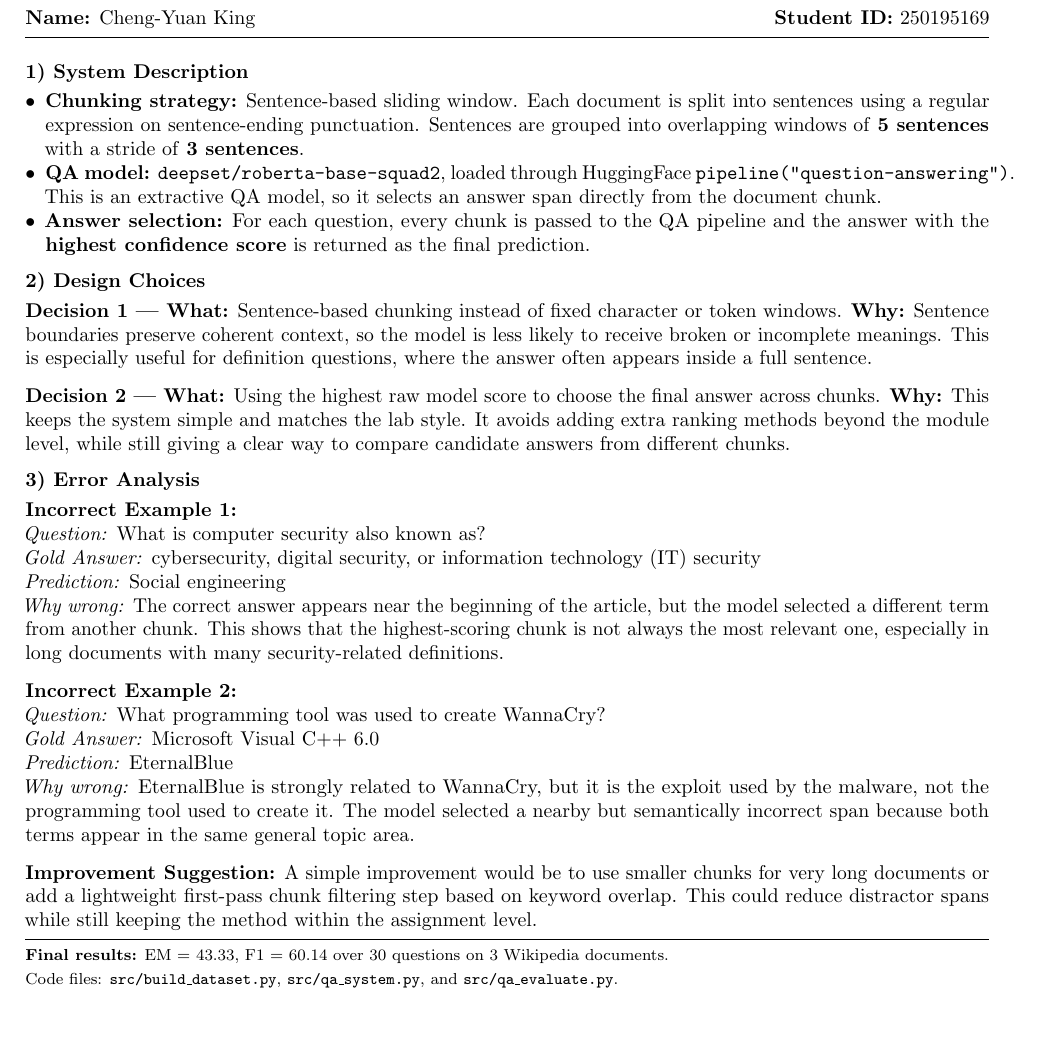
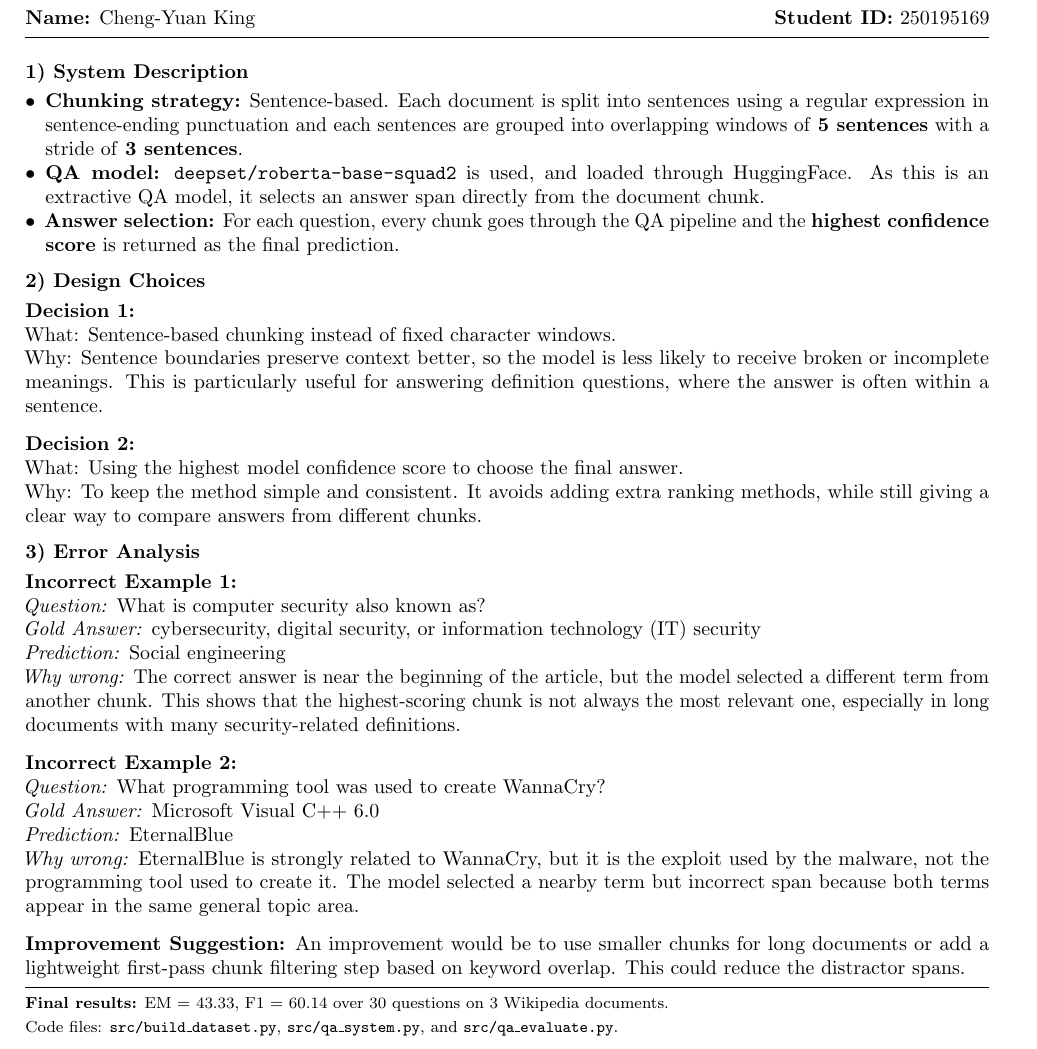
Before and after one commit to rosscyking1115/com6513-qa-assistant, a LaTeX document (report.tex): part of the page, cut so that both start at the same text, the shorter picture padded with empty space. Compiled offline with pdfLaTeX.

Commit message:
Updated report and uploaded license

```diff
--- a/report.tex
+++ b/report.tex
@@ -34,18 +34,22 @@
 \section*{1) System Description}
 
 \begin{itemize}
-  \item \textbf{Chunking strategy:} Sentence-based sliding window. Each document is split into sentences using a regular expression on sentence-ending punctuation. Sentences are grouped into overlapping windows of \textbf{5 sentences} with a stride of \textbf{3 sentences}.
-  \item \textbf{QA model:} \texttt{deepset/roberta-base-squad2}, loaded through HuggingFace \texttt{pipeline("question-answering")}. This is an extractive QA model, so it selects an answer span directly from the document chunk.
-  \item \textbf{Answer selection:} For each question, every chunk is passed to the QA pipeline and the answer with the \textbf{highest confidence score} is returned as the final prediction.
+  \item \textbf{Chunking strategy:} Sentence-based. Each document is split into sentences using a regular expression in sentence-ending punctuation and each sentences are grouped into overlapping windows of \textbf{5 sentences} with a stride of \textbf{3 sentences}.
+  \item \textbf{QA model:} \texttt{deepset/roberta-base-squad2} is used, and loaded through HuggingFace. As this is an extractive QA model, it selects an answer span directly from the document chunk.
+  \item \textbf{Answer selection:} For each question, every chunk goes through the QA pipeline and the \textbf{highest confidence score} is returned as the final prediction.
 \end{itemize}
 
 \section*{2) Design Choices}
 
-\noindent\textbf{Decision 1 — What:} Sentence-based chunking instead of fixed character or token windows. \textbf{Why:} Sentence boundaries preserve coherent context, so the model is less likely to receive broken or incomplete meanings. This is especially useful for definition questions, where the answer often appears inside a full sentence.
+\noindent\textbf{Decision 1:}\\
+{What:} Sentence-based chunking instead of fixed character windows.\\
+{Why:} Sentence boundaries preserve context better, so the model is less likely to receive broken or incomplete meanings. This is particularly useful for answering definition questions, where the answer is often within a sentence.
 
 \vspace{4pt}
 
-\noindent\textbf{Decision 2 — What:} Using the highest raw model score to choose the final answer across chunks. \textbf{Why:} This keeps the system simple and matches the lab style. It avoids adding extra ranking methods beyond the module level, while still giving a clear way to compare candidate answers from different chunks.
+\noindent\textbf{Decision 2:}\\
+{What:} Using the highest model confidence score to choose the final answer.\\
+{Why:} To keep the method simple and consistent. It avoids adding extra ranking methods, while still giving a clear way to compare answers from different chunks.
 
 \section*{3) Error Analysis}
 
@@ -53,7 +57,7 @@
 \textit{Question:} What is computer security also known as?\\
 \textit{Gold Answer:} cybersecurity, digital security, or information technology (IT) security\\
 \textit{Prediction:} Social engineering\\
-\textit{Why wrong:} The correct answer appears near the beginning of the article, but the model selected a different term from another chunk. This shows that the highest-scoring chunk is not always the most relevant one, especially in long documents with many security-related definitions.
+\textit{Why wrong:} The correct answer is near the beginning of the article, but the model selected a different term from another chunk. This shows that the highest-scoring chunk is not always the most relevant one, especially in long documents with many security-related definitions.
 
 \vspace{4pt}
 
@@ -61,12 +65,11 @@
 \textit{Question:} What programming tool was used to create WannaCry?\\
 \textit{Gold Answer:} Microsoft Visual C++ 6.0\\
 \textit{Prediction:} EternalBlue\\
-\textit{Why wrong:} EternalBlue is strongly related to WannaCry, but it is the exploit used by the malware, not the programming tool used to create it. The model selected a nearby but semantically incorrect span because both terms appear in the same general topic area.
+\textit{Why wrong:} EternalBlue is strongly related to WannaCry, but it is the exploit used by the malware, not the programming tool used to create it. The model selected a nearby term but incorrect span because both terms appear in the same general topic area.
 
 \vspace{4pt}
 
-\noindent\textbf{Improvement Suggestion:} A simple improvement would be to use smaller chunks for very long documents or add a lightweight first-pass chunk filtering step based on keyword overlap. This could reduce distractor spans while still keeping the method within the assignment level.
-
+\noindent\textbf{Improvement Suggestion:} An improvement would be to use smaller chunks for long documents or add a lightweight first-pass chunk filtering step based on keyword overlap. This could reduce the distractor spans.
 \vspace{4pt}
 \hrule
 \vspace{2pt}
```
Also changed, not shown: 1 other file.
